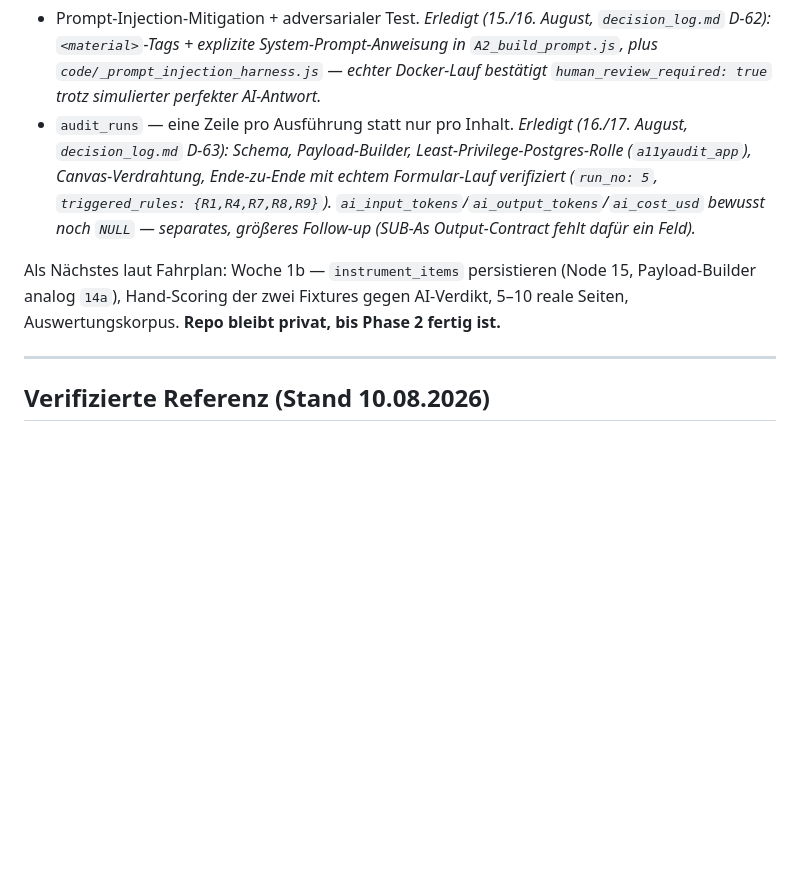
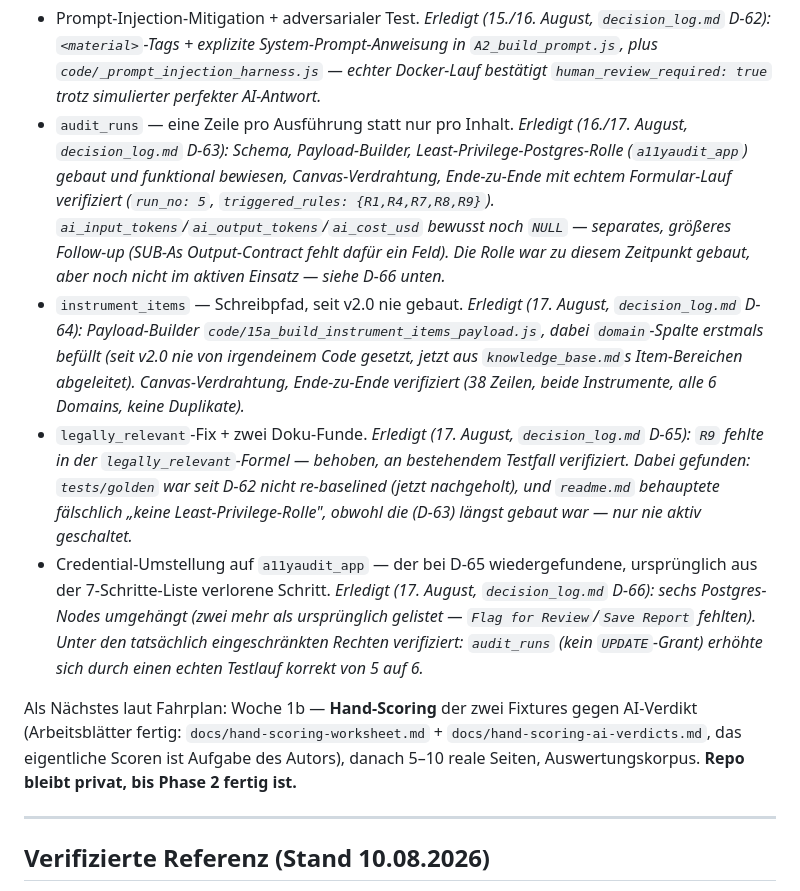
Before and after one commit to claudiabassier/a11yaudit-agent, a Markdown page: CLAUDE.md, the part around the change. Drawn GitHub-style; blank space fills up the shorter version.

Commit message:
Third review pass: CLAUDE.md's own status list had stopped at D-63
Rigorous review requested again after D-65/D-66 landed. CLAUDE.md's
"Aktueller Arbeitsstand" list and "Als Nächstes" line still described
instrument_items as an open task and didn't mention D-64/D-65/D-66 at
all, despite all three being committed. Added the three missing entries,
corrected "Als Nächstes" to point at hand-scoring (the actual current
blocker) instead of a task that's already done.

Also spot-checked docs/hand-scoring-worksheet.md against
docs/hand-scoring-ai-verdicts.md - item numbers match exactly for both
fixtures, no drift between the two files built at different points in
the session.

A11yAudit_Fahrplan.md's own "Wo du gerade stehst" header had the same
staleness (still said "not yet committed, next: commit then Woche 1b")
- corrected outside the repo, no commit needed for that file.

Co-Authored-By: Claude Sonnet 5 <noreply@anthropic.com>

```diff
--- a/CLAUDE.md
+++ b/CLAUDE.md
@@ -156,9 +156,12 @@ Sprint zur Aufarbeitung der Review-Punkte. Reihenfolge:
 **Phase 2 stattdessen gewählt und läuft aktiv, auf `phase-2-portfolio` (von `main` abgezweigt, 15. August):**
 
 - Prompt-Injection-Mitigation + adversarialer Test. *Erledigt (15./16. August, `decision_log.md` D-62): `<material>`-Tags + explizite System-Prompt-Anweisung in `A2_build_prompt.js`, plus `code/_prompt_injection_harness.js` — echter Docker-Lauf bestätigt `human_review_required: true` trotz simulierter perfekter AI-Antwort.*
-- `audit_runs` — eine Zeile pro Ausführung statt nur pro Inhalt. *Erledigt (16./17. August, `decision_log.md` D-63): Schema, Payload-Builder, Least-Privilege-Postgres-Rolle (`a11yaudit_app`), Canvas-Verdrahtung, Ende-zu-Ende mit echtem Formular-Lauf verifiziert (`run_no: 5`, `triggered_rules: {R1,R4,R7,R8,R9}`). `ai_input_tokens`/`ai_output_tokens`/`ai_cost_usd` bewusst noch `NULL` — separates, größeres Follow-up (SUB-As Output-Contract fehlt dafür ein Feld).*
+- `audit_runs` — eine Zeile pro Ausführung statt nur pro Inhalt. *Erledigt (16./17. August, `decision_log.md` D-63): Schema, Payload-Builder, Least-Privilege-Postgres-Rolle (`a11yaudit_app`) gebaut und funktional bewiesen, Canvas-Verdrahtung, Ende-zu-Ende mit echtem Formular-Lauf verifiziert (`run_no: 5`, `triggered_rules: {R1,R4,R7,R8,R9}`). `ai_input_tokens`/`ai_output_tokens`/`ai_cost_usd` bewusst noch `NULL` — separates, größeres Follow-up (SUB-As Output-Contract fehlt dafür ein Feld). Die Rolle war zu diesem Zeitpunkt gebaut, aber noch nicht im aktiven Einsatz — siehe D-66 unten.*
+- `instrument_items` — Schreibpfad, seit v2.0 nie gebaut. *Erledigt (17. August, `decision_log.md` D-64): Payload-Builder `code/15a_build_instrument_items_payload.js`, dabei `domain`-Spalte erstmals befüllt (seit v2.0 nie von irgendeinem Code gesetzt, jetzt aus `knowledge_base.md`s Item-Bereichen abgeleitet). Canvas-Verdrahtung, Ende-zu-Ende verifiziert (38 Zeilen, beide Instrumente, alle 6 Domains, keine Duplikate).*
+- `legally_relevant`-Fix + zwei Doku-Funde. *Erledigt (17. August, `decision_log.md` D-65): `R9` fehlte in der `legally_relevant`-Formel — behoben, an bestehendem Testfall verifiziert. Dabei gefunden: `tests/golden` war seit D-62 nicht re-baselined (jetzt nachgeholt), und `readme.md` behauptete fälschlich „keine Least-Privilege-Rolle", obwohl die (D-63) längst gebaut war — nur nie aktiv geschaltet.*
+- Credential-Umstellung auf `a11yaudit_app` — der bei D-65 wiedergefundene, ursprünglich aus der 7-Schritte-Liste verlorene Schritt. *Erledigt (17. August, `decision_log.md` D-66): sechs Postgres-Nodes umgehängt (zwei mehr als ursprünglich gelistet — `Flag for Review`/`Save Report` fehlten). Unter den tatsächlich eingeschränkten Rechten verifiziert: `audit_runs` (kein `UPDATE`-Grant) erhöhte sich durch einen echten Testlauf korrekt von 5 auf 6.*
 
-Als Nächstes laut Fahrplan: Woche 1b — `instrument_items` persistieren (Node 15, Payload-Builder analog `14a`), Hand-Scoring der zwei Fixtures gegen AI-Verdikt, 5–10 reale Seiten, Auswertungskorpus. **Repo bleibt privat, bis Phase 2 fertig ist.**
+Als Nächstes laut Fahrplan: Woche 1b — **Hand-Scoring** der zwei Fixtures gegen AI-Verdikt (Arbeitsblätter fertig: `docs/hand-scoring-worksheet.md` + `docs/hand-scoring-ai-verdicts.md`, das eigentliche Scoren ist Aufgabe des Autors), danach 5–10 reale Seiten, Auswertungskorpus. **Repo bleibt privat, bis Phase 2 fertig ist.**
 
 ---
 
```
